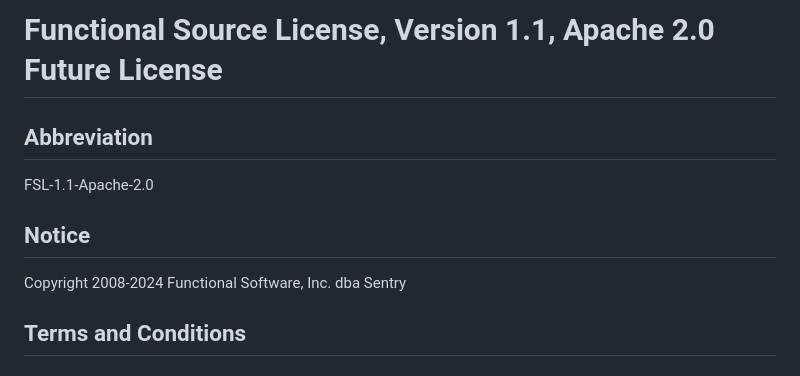
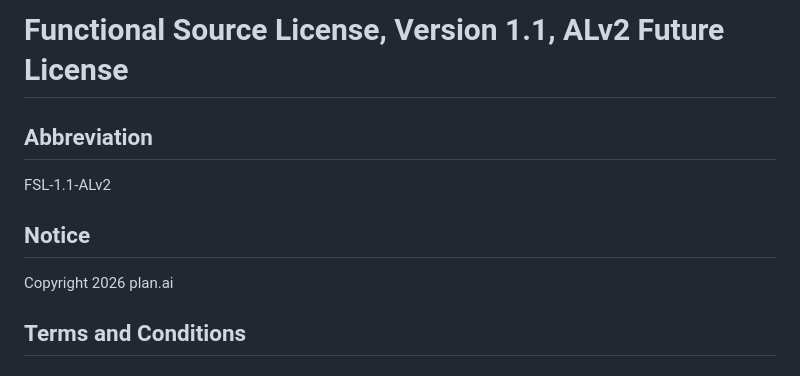
Before and after one commit to planailabs/mac-mgmt, a Markdown page: LICENSE.md, the part around the change. Rendered like a GitHub page.

Commit message:
fix: license

```diff
--- a/LICENSE.md
+++ b/LICENSE.md
@@ -1,12 +1,12 @@
-# Functional Source License, Version 1.1, Apache 2.0 Future License
+# Functional Source License, Version 1.1, ALv2 Future License
 
 ## Abbreviation
 
-FSL-1.1-Apache-2.0
+FSL-1.1-ALv2
 
 ## Notice
 
-Copyright 2008-2024 Functional Software, Inc. dba Sentry
+Copyright 2026 plan.ai
 
 ## Terms and Conditions
 
```
